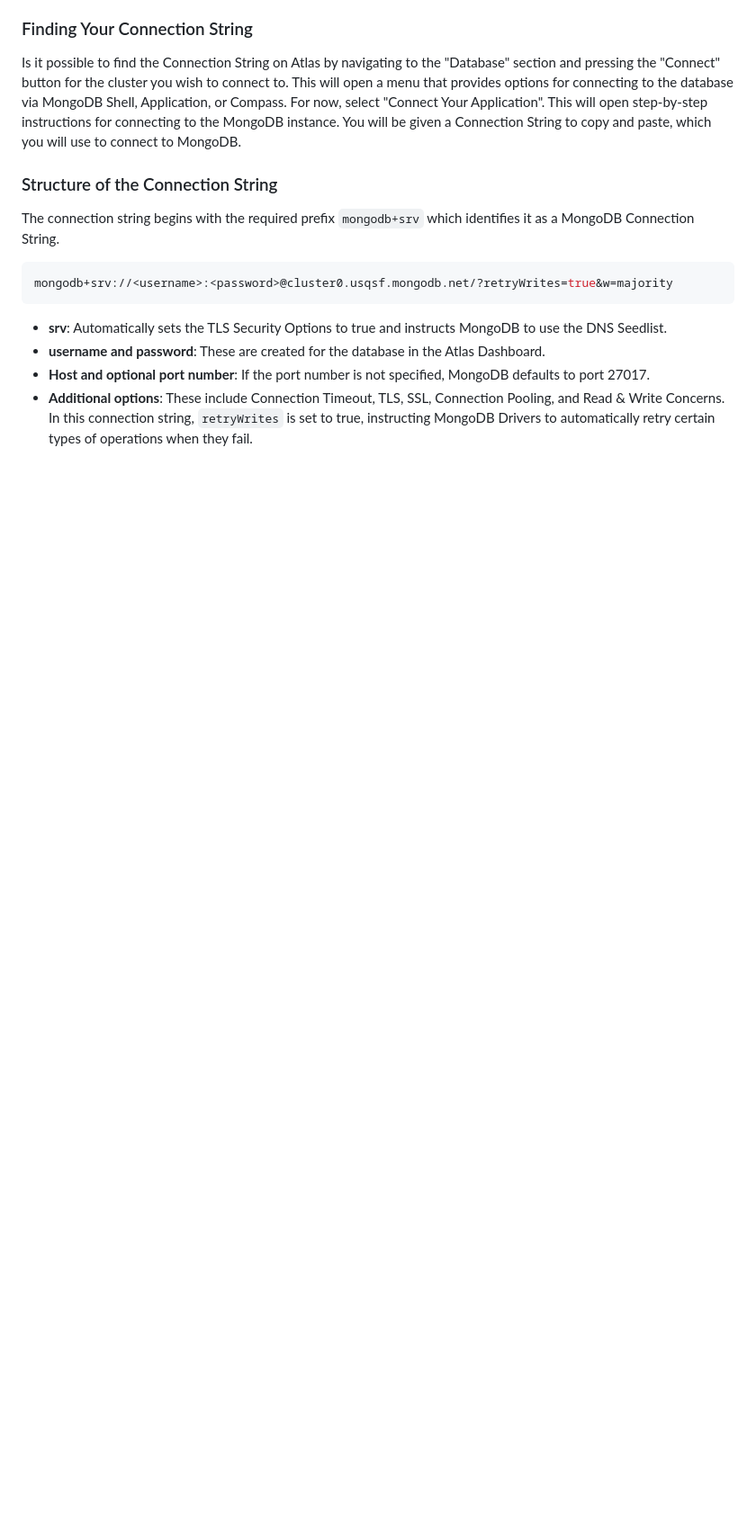
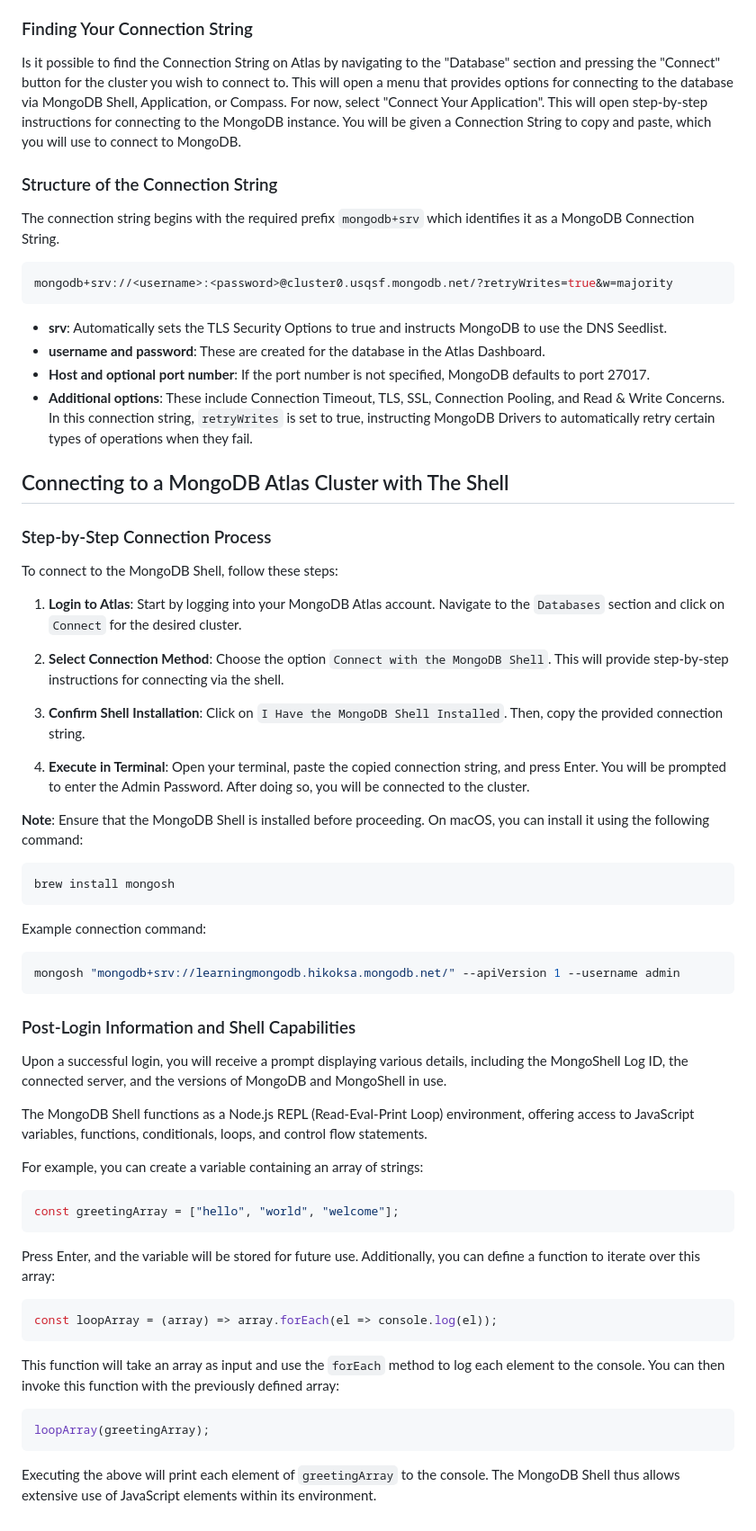
Before and after one commit to andreamoleri/DataArchitecture, a Markdown page: README.md, the part around the change. Shown: that part at 90% size. GitHub-like rendering; blank space fills up the shorter version.

Commit message:
Connecting to a MongoDB Atlas Cluster with The Shell

````diff
--- a/README.md
+++ b/README.md
@@ -742,3 +742,73 @@ mongodb+srv://<username>:<password>@cluster0.usqsf.mongodb.net/?retryWrites=true
 - **Additional options**: These include Connection Timeout, TLS, SSL, Connection Pooling, and Read & Write Concerns.
 In this connection string, `retryWrites` is set to true, instructing MongoDB Drivers to automatically
 retry certain types of operations when they fail.
+
+
+
+
+
+
+
+
+
+
+
+## Connecting to a MongoDB Atlas Cluster with The Shell
+
+### Step-by-Step Connection Process
+
+To connect to the MongoDB Shell, follow these steps:
+
+1. **Login to Atlas**: Start by logging into your MongoDB Atlas account.
+Navigate to the `Databases` section and click on `Connect` for the desired cluster.
+
+2. **Select Connection Method**: Choose the option `Connect with the MongoDB Shell`.
+This will provide step-by-step instructions for connecting via the shell.
+
+3. **Confirm Shell Installation**: Click on `I Have the MongoDB Shell Installed`.
+Then, copy the provided connection string.
+
+4. **Execute in Terminal**: Open your terminal, paste the copied connection string, and press Enter.
+You will be prompted to enter the Admin Password. After doing so, you will be connected to the cluster.
+
+
+**Note**: Ensure that the MongoDB Shell is installed before proceeding.
+On macOS, you can install it using the following command:
+
+```sh
+brew install mongosh
+```
+
+Example connection command:
+
+```sh
+mongosh "mongodb+srv://learningmongodb.hikoksa.mongodb.net/" --apiVersion 1 --username admin
+```
+
+### Post-Login Information and Shell Capabilities
+
+Upon a successful login, you will receive a prompt displaying various details, including the MongoShell Log ID,
+the connected server, and the versions of MongoDB and MongoShell in use.
+
+The MongoDB Shell functions as a Node.js REPL (Read-Eval-Print Loop) environment, offering access to JavaScript
+variables, functions, conditionals, loops, and control flow statements.
+
+For example, you can create a variable containing an array of strings:
+
+```javascript
+const greetingArray = ["hello", "world", "welcome"];
+```
+
+Press Enter, and the variable will be stored for future use. Additionally, you can define a function to iterate over this array:
+
+```javascript
+const loopArray = (array) => array.forEach(el => console.log(el));
+```
+
+This function will take an array as input and use the `forEach` method to log each element to the console. You can then invoke this function with the previously defined array:
+
+```javascript
+loopArray(greetingArray);
+```
+
+Executing the above will print each element of `greetingArray` to the console. The MongoDB Shell thus allows extensive use of JavaScript elements within its environment.
````
